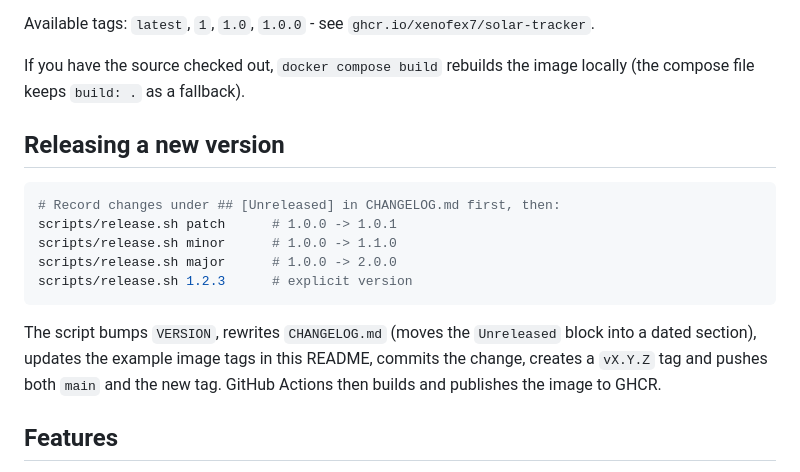
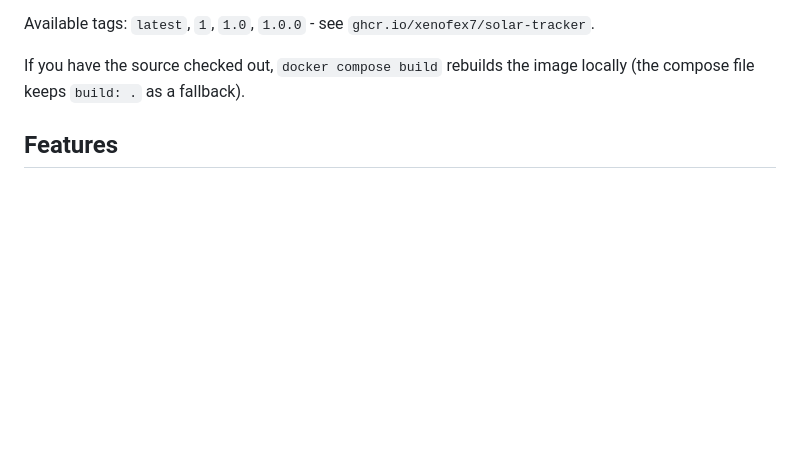
Before and after one commit to xenofex7/solar-tracker, a Markdown page: README.md, the part around the change. Drawn GitHub-style; blank space fills up the shorter version.

Commit message:
Remove maintainer-only Releasing section from README

````diff
--- a/README.md
+++ b/README.md
@@ -39,22 +39,6 @@ Available tags: `latest`, `1`, `1.0`, `1.0.0` - see
 
 If you have the source checked out, `docker compose build` rebuilds
 the image locally (the compose file keeps `build: .` as a fallback).
-
-## Releasing a new version
-
-```bash
-# Record changes under ## [Unreleased] in CHANGELOG.md first, then:
-scripts/release.sh patch      # 1.0.0 -> 1.0.1
-scripts/release.sh minor      # 1.0.0 -> 1.1.0
-scripts/release.sh major      # 1.0.0 -> 2.0.0
-scripts/release.sh 1.2.3      # explicit version
-```
-
-The script bumps `VERSION`, rewrites `CHANGELOG.md` (moves the
-`Unreleased` block into a dated section), updates the example image
-tags in this README, commits the change, creates a `vX.Y.Z` tag and
-pushes both `main` and the new tag. GitHub Actions then builds and
-publishes the image to GHCR.
 
 ## Features
 
````
